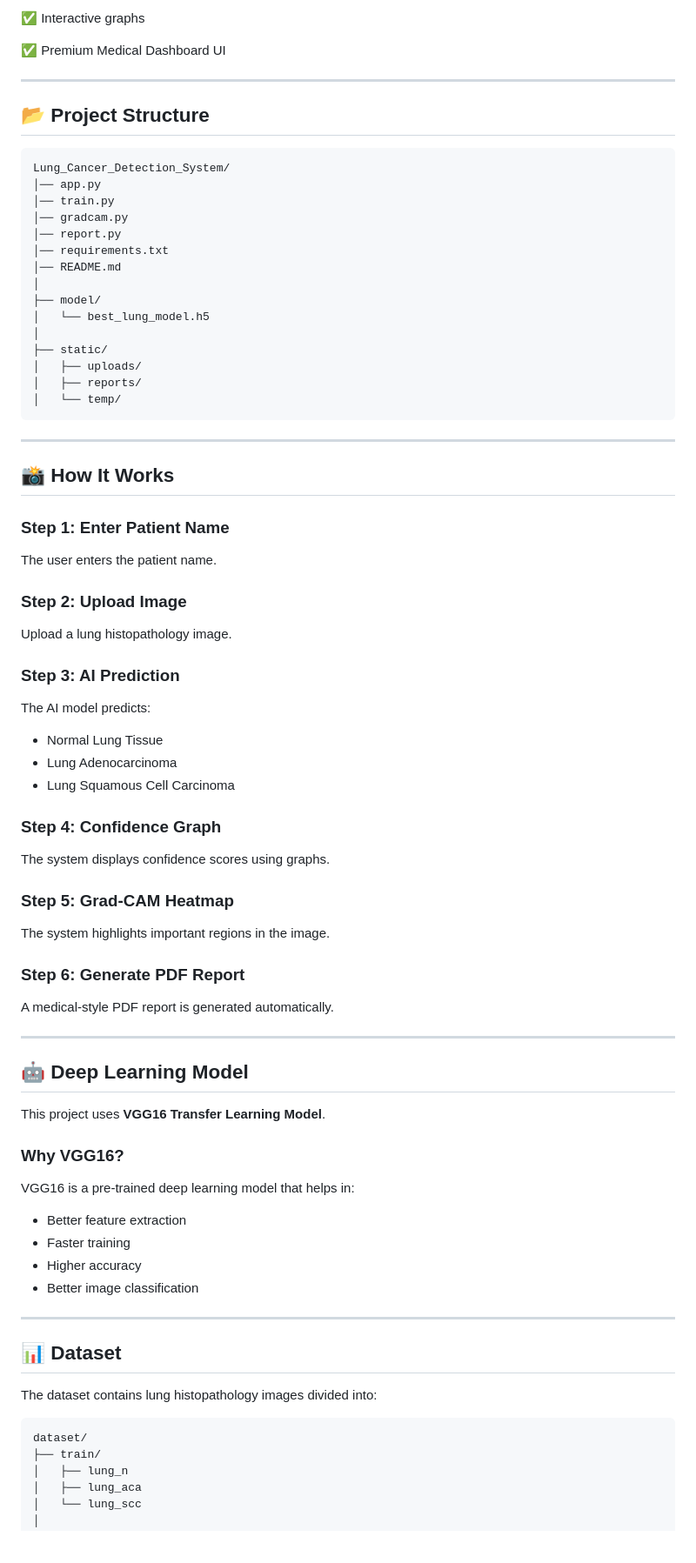
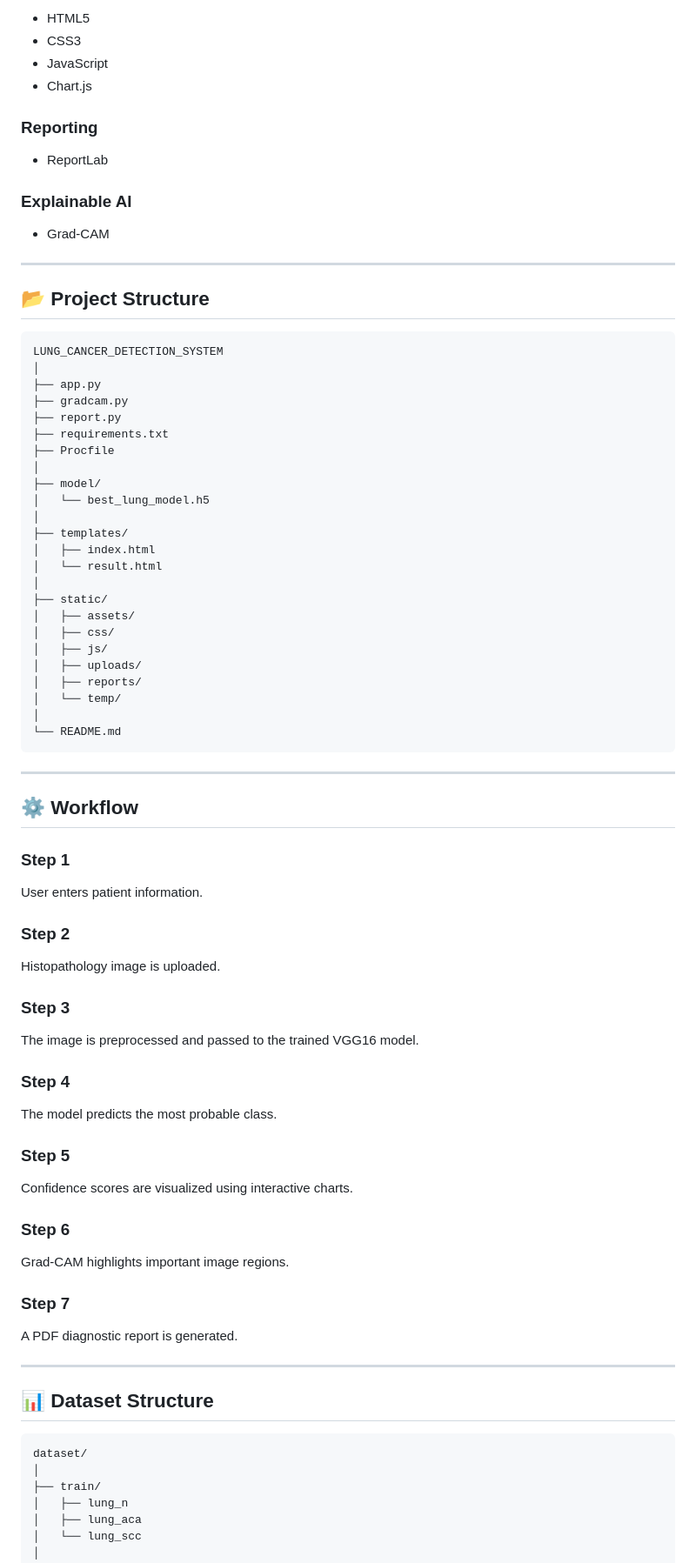
Before and after one commit to atharvkavitake/lung-cancer-ai, a Markdown page: README.md, the part around one of its changes. Shown at 87% size. Drawn GitHub-style; blank space fills up the shorter version.

````diff
--- a/README.md
+++ b/README.md
@@ -63,79 +80,87 @@ The system can detect:
 
-✅ Interactive graphs
+* HTML5
+* CSS3
+* JavaScript
+* Chart.js
 
-✅ Premium Medical Dashboard UI
+### Reporting
+
+* ReportLab
+
+### Explainable AI
+
+* Grad-CAM
 
 ---
 
 ## 📂 Project Structure
 
 ```text
-Lung_Cancer_Detection_System/
-│── app.py
-│── train.py
-│── gradcam.py
-│── report.py
-│── requirements.txt
-│── README.md
+LUNG_CANCER_DETECTION_SYSTEM
+│
+├── app.py
+├── gradcam.py
+├── report.py
+├── requirements.txt
+├── Procfile
 │
 ├── model/
 │   └── best_lung_model.h5
 │
+├── templates/
+│   ├── index.html
+│   └── result.html
+│
 ├── static/
+│   ├── assets/
+│   ├── css/
+│   ├── js/
 │   ├── uploads/
 │   ├── reports/
 │   └── temp/
+│
+└── README.md
 ```
 
 ---
 
-## 📸 How It Works
+## ⚙️ Workflow
 
-### Step 1: Enter Patient Name
-The user enters the patient name.
+### Step 1
 
-### Step 2: Upload Image
-Upload a lung histopathology image.
+User enters patient information.
 
-### Step 3: AI Prediction
-The AI model predicts:
+### Step 2
 
-- Normal Lung Tissue
-- Lung Adenocarcinoma
-- Lung Squamous Cell Carcinoma
+Histopathology image is uploaded.
 
-### Step 4: Confidence Graph
-The system displays confidence scores using graphs.
+### Step 3
 
-### Step 5: Grad-CAM Heatmap
-The system highlights important regions in the image.
+The image is preprocessed and passed to the trained VGG16 model.
 
-### Step 6: Generate PDF Report
-A medical-style PDF report is generated automatically.
+### Step 4
+
+The model predicts the most probable class.
+
+### Step 5
+
+Confidence scores are visualized using interactive charts.
+
+### Step 6
+
+Grad-CAM highlights important image regions.
+
+### Step 7
+
+A PDF diagnostic report is generated.
 
 ---
 
-## 🤖 Deep Learning Model
-
-This project uses **VGG16 Transfer Learning Model**.
-
-### Why VGG16?
-
-VGG16 is a pre-trained deep learning model that helps in:
-
-- Better feature extraction
-- Faster training
-- Higher accuracy
-- Better image classification
-
----
-
-## 📊 Dataset
-
-The dataset contains lung histopathology images divided into:
+## 📊 Dataset Structure
 
 ```text
 dataset/
+│
 ├── train/
 │   ├── lung_n
 │   ├── lung_aca
````
Also changed, not shown: other parts of README.md (+105 -70 lines).
